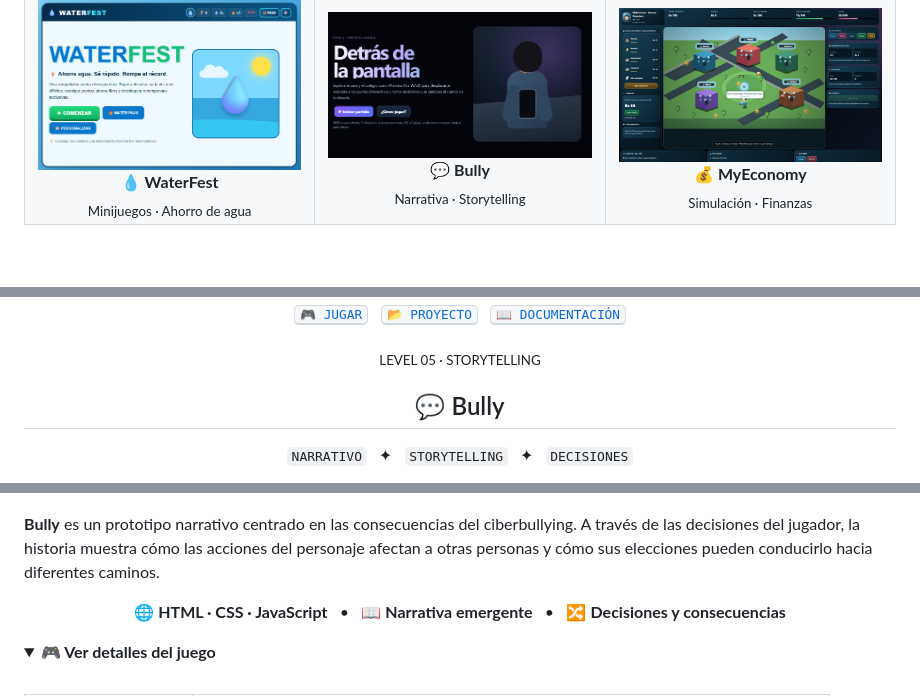
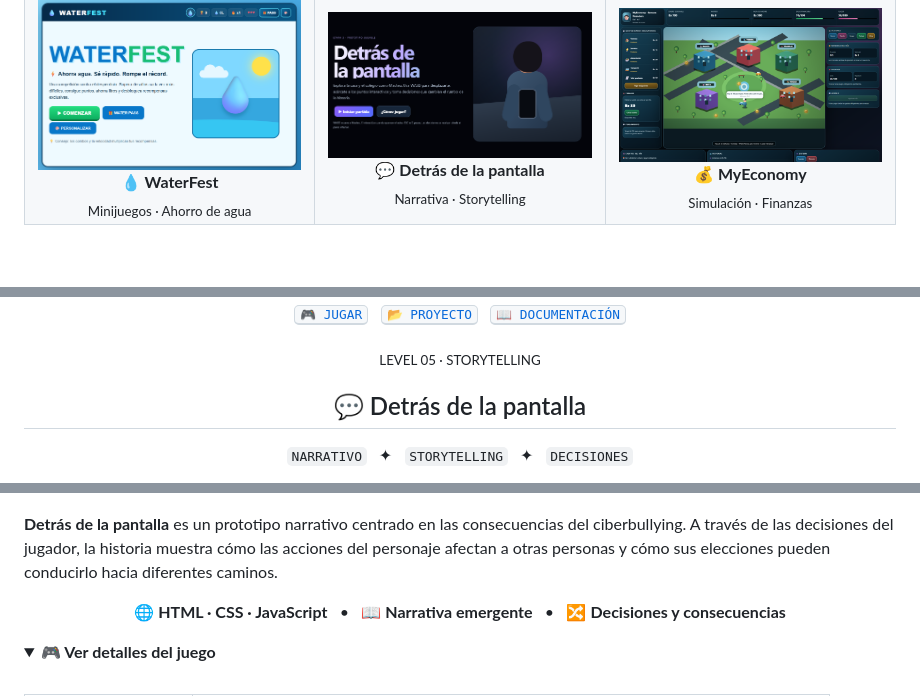
Before and after one commit to MelaniQuintelaAguilar/game-development-portfolio, a Markdown page: README.md, 3 parts joined by grey strips. Rendered like a GitHub page; folded sections open.

```diff
--- a/README.md
+++ b/README.md
@@ -84,7 +84,7 @@ Actualmente continúo aprendiendo y experimentando con diferentes conceptos de d
 <img src="assets/capturas/bully/inicio.png" width="280" alt="Bully">
 </a>
 <br>
-<b>💬 Bully</b>
+<b>💬 Detrás de la pantalla</b>
 <br>
 <sub>Narrativa · Storytelling</sub>
 </td>
@@ -415,7 +415,7 @@ Cada proyecto explora un aspecto diferente del diseño y desarrollo de videojueg
   <sub>LEVEL 05 · STORYTELLING</sub>
 </p>
 
-<h2 align="center">💬 Bully</h2>
+<h2 align="center">💬 Detrás de la pantalla</h2>
 
 <p align="center">
   <code>NARRATIVO</code>
@@ -429,7 +429,7 @@ Cada proyecto explora un aspecto diferente del diseño y desarrollo de videojueg
   <img src="assets/capturas/bully/gameplay.png" alt="Gameplay de Bully" width="800">
 </p>
 
-**Bully** es un prototipo narrativo centrado en las consecuencias del ciberbullying. A través de las decisiones del jugador, la historia muestra cómo las acciones del personaje afectan a otras personas y cómo sus elecciones pueden conducirlo hacia diferentes caminos.
+**Detrás de la pantalla** es un prototipo narrativo centrado en las consecuencias del ciberbullying. A través de las decisiones del jugador, la historia muestra cómo las acciones del personaje afectan a otras personas y cómo sus elecciones pueden conducirlo hacia diferentes caminos.
 
 <p align="center">
   🌐 <b>HTML · CSS · JavaScript</b>
```
Also changed, not shown: juegos/05-bully/README.md (+11 -11 lines).
